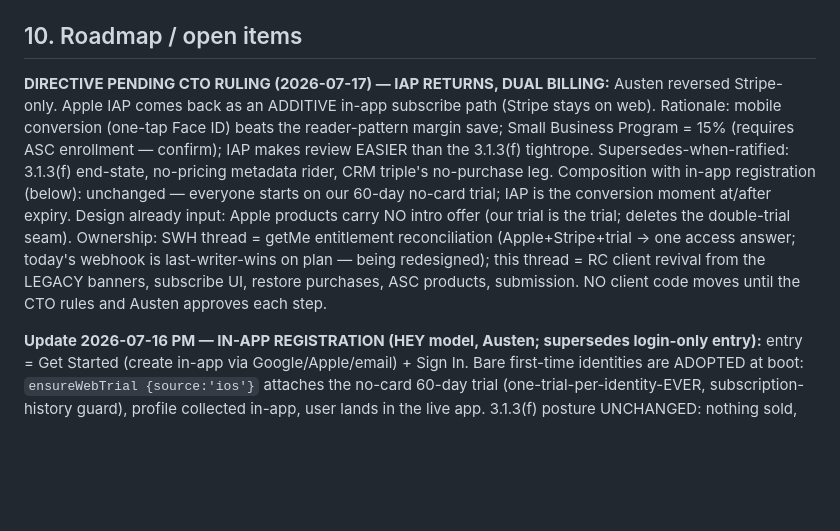
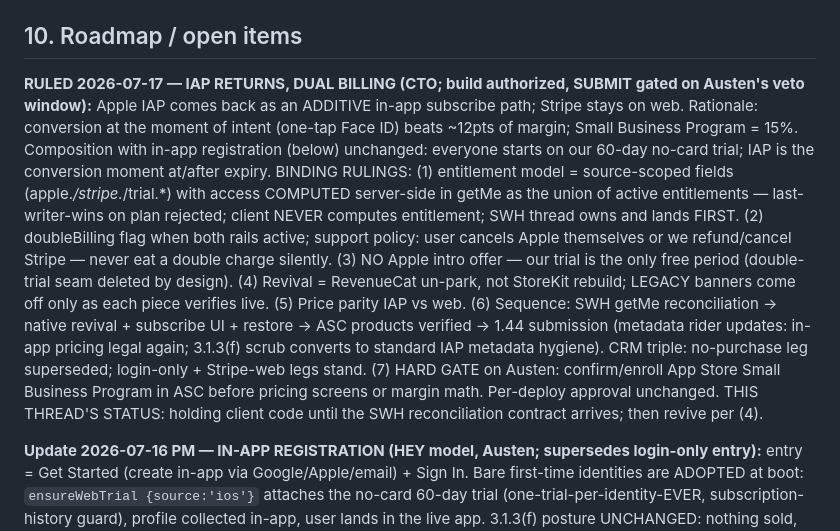
Before and after one commit to MyLola-Ai/swh-scorecard, a Markdown page: docs/MOBILE_APPS_CHARTER.md, the part around the change. Drawn GitHub-style; blank space fills up the shorter version.

Commit message:
Charter: CTO dual-billing ruling recorded — 7 bindings, sequencing, SBP hard gate
Co-Authored-By: Claude Fable 5 <noreply@anthropic.com>

```diff
--- a/docs/MOBILE_APPS_CHARTER.md
+++ b/docs/MOBILE_APPS_CHARTER.md
@@ -231,18 +231,25 @@ matching the CRM's system activity.
 
 ## 10. Roadmap / open items
 
-**DIRECTIVE PENDING CTO RULING (2026-07-17) — IAP RETURNS, DUAL BILLING:** Austen reversed
-Stripe-only. Apple IAP comes back as an ADDITIVE in-app subscribe path (Stripe stays on web).
-Rationale: mobile conversion (one-tap Face ID) beats the reader-pattern margin save; Small
-Business Program = 15% (requires ASC enrollment — confirm); IAP makes review EASIER than the
-3.1.3(f) tightrope. Supersedes-when-ratified: 3.1.3(f) end-state, no-pricing metadata rider,
-CRM triple's no-purchase leg. Composition with in-app registration (below): unchanged — everyone
-starts on our 60-day no-card trial; IAP is the conversion moment at/after expiry. Design already
-input: Apple products carry NO intro offer (our trial is the trial; deletes the double-trial
-seam). Ownership: SWH thread = getMe entitlement reconciliation (Apple+Stripe+trial → one access
-answer; today's webhook is last-writer-wins on plan — being redesigned); this thread = RC client
-revival from the LEGACY banners, subscribe UI, restore purchases, ASC products, submission.
-NO client code moves until the CTO rules and Austen approves each step.
+**RULED 2026-07-17 — IAP RETURNS, DUAL BILLING (CTO; build authorized, SUBMIT gated on
+Austen's veto window):** Apple IAP comes back as an ADDITIVE in-app subscribe path; Stripe
+stays on web. Rationale: conversion at the moment of intent (one-tap Face ID) beats ~12pts of
+margin; Small Business Program = 15%. Composition with in-app registration (below) unchanged:
+everyone starts on our 60-day no-card trial; IAP is the conversion moment at/after expiry.
+BINDING RULINGS: (1) entitlement model = source-scoped fields (apple.*/stripe.*/trial.*) with
+access COMPUTED server-side in getMe as the union of active entitlements — last-writer-wins on
+plan rejected; client NEVER computes entitlement; SWH thread owns and lands FIRST. (2)
+doubleBilling flag when both rails active; support policy: user cancels Apple themselves or we
+refund/cancel Stripe — never eat a double charge silently. (3) NO Apple intro offer — our trial
+is the only free period (double-trial seam deleted by design). (4) Revival = RevenueCat un-park,
+not StoreKit rebuild; LEGACY banners come off only as each piece verifies live. (5) Price parity
+IAP vs web. (6) Sequence: SWH getMe reconciliation → native revival + subscribe UI + restore →
+ASC products verified → 1.44 submission (metadata rider updates: in-app pricing legal again;
+3.1.3(f) scrub converts to standard IAP metadata hygiene). CRM triple: no-purchase leg
+superseded; login-only + Stripe-web legs stand. (7) HARD GATE on Austen: confirm/enroll App
+Store Small Business Program in ASC before pricing screens or margin math. Per-deploy approval
+unchanged. THIS THREAD'S STATUS: holding client code until the SWH reconciliation contract
+arrives; then revive per (4).
 
 **Update 2026-07-16 PM — IN-APP REGISTRATION (HEY model, Austen; supersedes login-only entry):**
 entry = Get Started (create in-app via Google/Apple/email) + Sign In. Bare first-time identities
```
